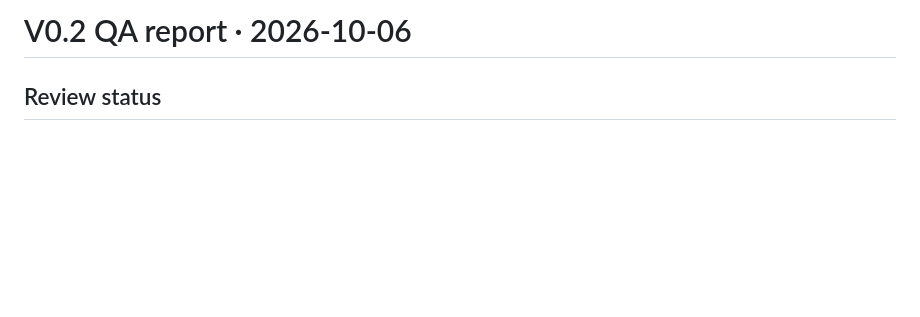
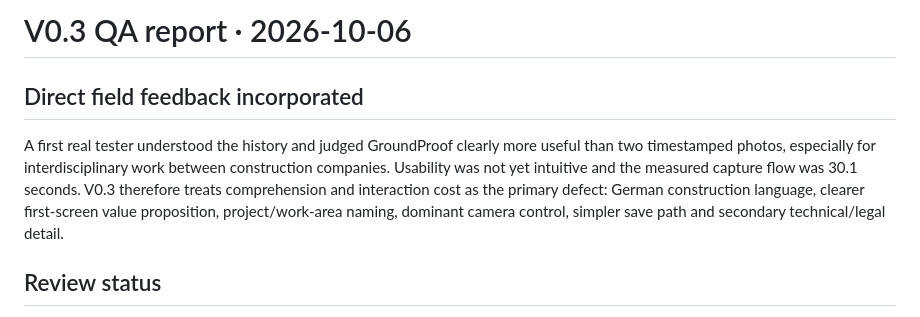
Before and after one commit to Groundproof/Groundproof, a Markdown page: QA.md, the part around the change. Drawn GitHub-style; blank space fills up the shorter version.

Commit message:
Record field feedback and V0.3 acceptance focus

```diff
--- a/QA.md
+++ b/QA.md
@@ -1,4 +1,8 @@
-# V0.2 QA report · 2026-10-06
+# V0.3 QA report · 2026-10-06
+
+## Direct field feedback incorporated
+
+A first real tester understood the history and judged GroundProof clearly more useful than two timestamped photos, especially for interdisciplinary work between construction companies. Usability was not yet intuitive and the measured capture flow was 30.1 seconds. V0.3 therefore treats comprehension and interaction cost as the primary defect: German construction language, clearer first-screen value proposition, project/work-area naming, dominant camera control, simpler save path and secondary technical/legal detail.
 
 ## Review status
 
```
